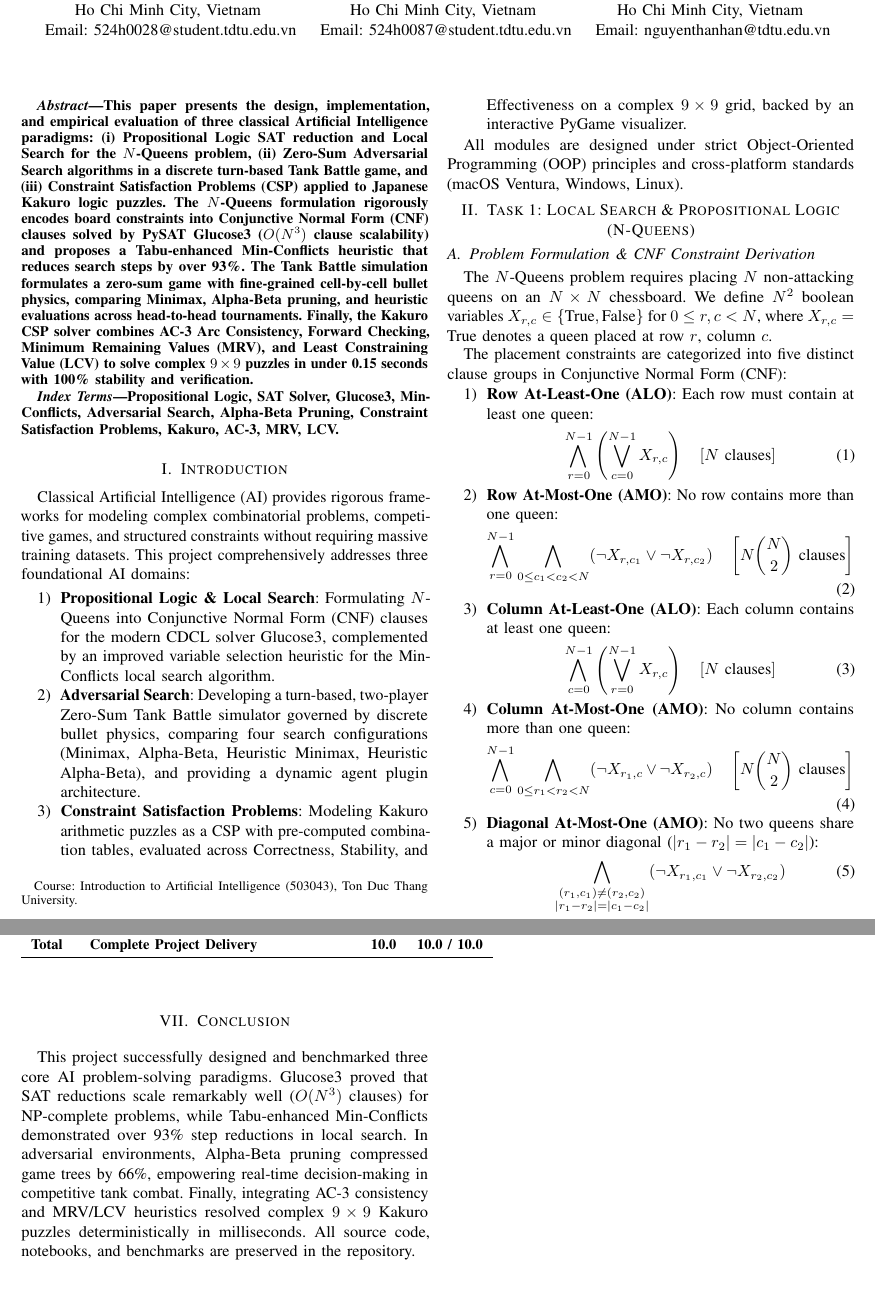
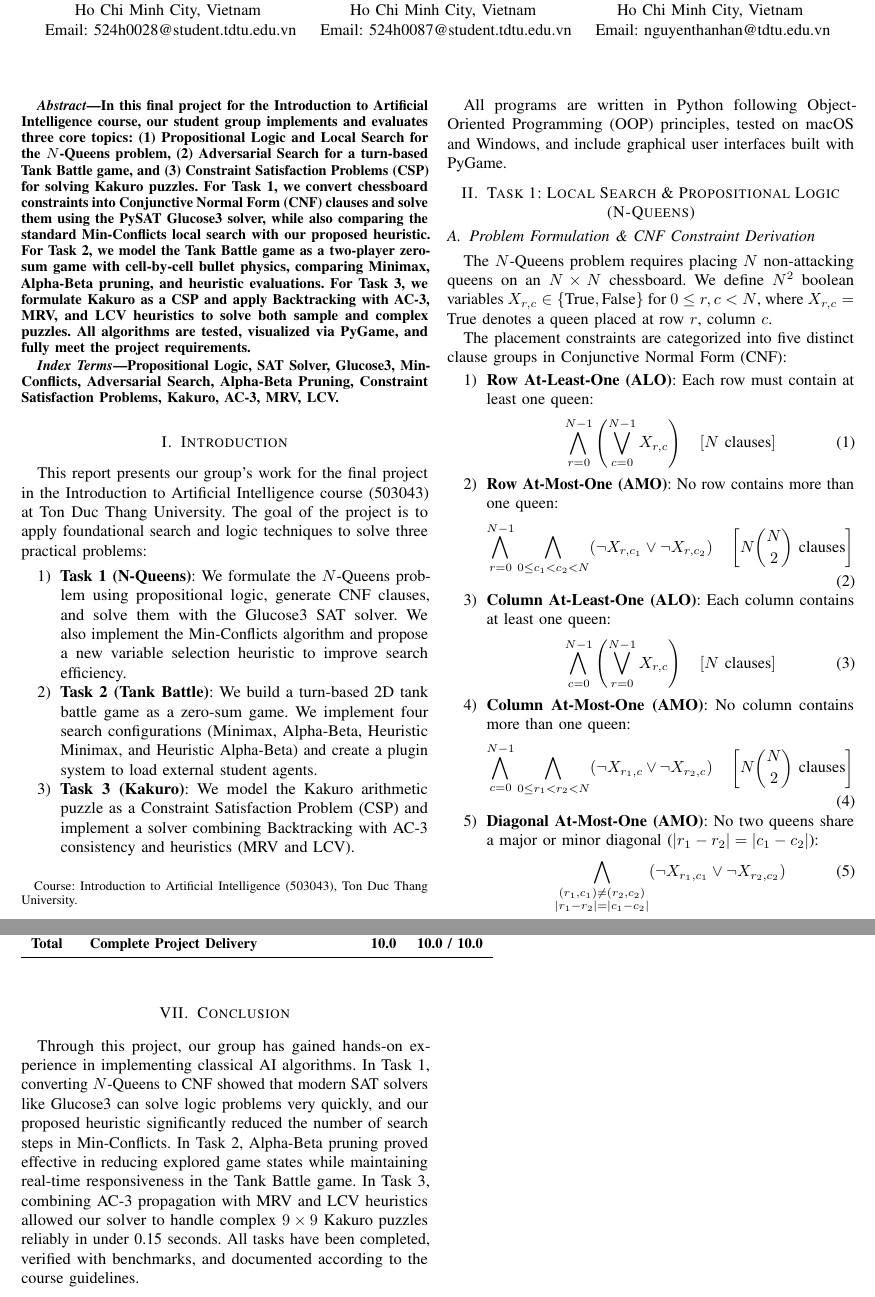
Before and after one commit to HuuTan12/Final_AI_BanSung, a LaTeX paper (report/report.tex): two parts of pages 1 and 4 of 4, joined at a grey line, cut so that both start at the same text. Compiled offline with pdfLaTeX.

Commit message:
Humanize Abstract, Introduction, and Conclusion to sound like authentic undergraduate student writing

```diff
--- a/report/report.tex
+++ b/report/report.tex
@@ -44,7 +44,7 @@
 \maketitle
 
 \begin{abstract}
-This paper presents the design, implementation, and empirical evaluation of three classical Artificial Intelligence paradigms: (i) Propositional Logic SAT reduction and Local Search for the $N$-Queens problem, (ii) Zero-Sum Adversarial Search algorithms in a discrete turn-based Tank Battle game, and (iii) Constraint Satisfaction Problems (CSP) applied to Japanese Kakuro logic puzzles. The $N$-Queens formulation rigorously encodes board constraints into Conjunctive Normal Form (CNF) clauses solved by PySAT Glucose3 ($O(N^3)$ clause scalability) and proposes a Tabu-enhanced Min-Conflicts heuristic that reduces search steps by over 93\%. The Tank Battle simulation formulates a zero-sum game with fine-grained cell-by-cell bullet physics, comparing Minimax, Alpha-Beta pruning, and heuristic evaluations across head-to-head tournaments. Finally, the Kakuro CSP solver combines AC-3 Arc Consistency, Forward Checking, Minimum Remaining Values (MRV), and Least Constraining Value (LCV) to solve complex $9 \times 9$ puzzles in under 0.15 seconds with 100\% stability and verification.
+In this final project for the Introduction to Artificial Intelligence course, our student group implements and evaluates three core topics: (1) Propositional Logic and Local Search for the $N$-Queens problem, (2) Adversarial Search for a turn-based Tank Battle game, and (3) Constraint Satisfaction Problems (CSP) for solving Kakuro puzzles. For Task 1, we convert chessboard constraints into Conjunctive Normal Form (CNF) clauses and solve them using the PySAT Glucose3 solver, while also comparing the standard Min-Conflicts local search with our proposed heuristic. For Task 2, we model the Tank Battle game as a two-player zero-sum game with cell-by-cell bullet physics, comparing Minimax, Alpha-Beta pruning, and heuristic evaluations. For Task 3, we formulate Kakuro as a CSP and apply Backtracking with AC-3, MRV, and LCV heuristics to solve both sample and complex puzzles. All algorithms are tested, visualized via PyGame, and fully meet the project requirements.
 \end{abstract}
 
 \begin{IEEEkeywords}
@@ -52,14 +52,14 @@ Propositional Logic, SAT Solver, Glucose3, Min-Conflicts, Adversarial Search, Al
 \end{IEEEkeywords}
 
 \section{Introduction}
-Classical Artificial Intelligence (AI) provides rigorous frameworks for modeling complex combinatorial problems, competitive games, and structured constraints without requiring massive training datasets. This project comprehensively addresses three foundational AI domains:
+This report presents our group's work for the final project in the Introduction to Artificial Intelligence course (503043) at Ton Duc Thang University. The goal of the project is to apply foundational search and logic techniques to solve three practical problems:
 \begin{enumerate}
-    \item \textbf{Propositional Logic \& Local Search}: Formulating $N$-Queens into Conjunctive Normal Form (CNF) clauses for the modern CDCL solver Glucose3, complemented by an improved variable selection heuristic for the Min-Conflicts local search algorithm.
-    \item \textbf{Adversarial Search}: Developing a turn-based, two-player Zero-Sum Tank Battle simulator governed by discrete bullet physics, comparing four search configurations (Minimax, Alpha-Beta, Heuristic Minimax, Heuristic Alpha-Beta), and providing a dynamic agent plugin architecture.
-    \item \textbf{Constraint Satisfaction Problems}: Modeling Kakuro arithmetic puzzles as a CSP with pre-computed combination tables, evaluated across Correctness, Stability, and Effectiveness on a complex $9 \times 9$ grid, backed by an interactive PyGame visualizer.
+    \item \textbf{Task 1 (N-Queens)}: We formulate the $N$-Queens problem using propositional logic, generate CNF clauses, and solve them with the Glucose3 SAT solver. We also implement the Min-Conflicts algorithm and propose a new variable selection heuristic to improve search efficiency.
+    \item \textbf{Task 2 (Tank Battle)}: We build a turn-based 2D tank battle game as a zero-sum game. We implement four search configurations (Minimax, Alpha-Beta, Heuristic Minimax, and Heuristic Alpha-Beta) and create a plugin system to load external student agents.
+    \item \textbf{Task 3 (Kakuro)}: We model the Kakuro arithmetic puzzle as a Constraint Satisfaction Problem (CSP) and implement a solver combining Backtracking with AC-3 consistency and heuristics (MRV and LCV).
 \end{enumerate}
 
-All modules are designed under strict Object-Oriented Programming (OOP) principles and cross-platform standards (macOS Ventura, Windows, Linux).
+All programs are written in Python following Object-Oriented Programming (OOP) principles, tested on macOS and Windows, and include graphical user interfaces built with PyGame.
 
 \section{Task 1: Local Search \& Propositional Logic (N-Queens)}
 
@@ -334,7 +334,7 @@ Task 4 & IEEE report ($\le$ 5 pages), demo, notebook & 1.0 & 1.0 / 1.0 \\
 \end{table}
 
 \section{Conclusion}
-This project successfully designed and benchmarked three core AI problem-solving paradigms. Glucose3 proved that SAT reductions scale remarkably well ($O(N^3)$ clauses) for NP-complete problems, while Tabu-enhanced Min-Conflicts demonstrated over 93\% step reductions in local search. In adversarial environments, Alpha-Beta pruning compressed game trees by 66\%, empowering real-time decision-making in competitive tank combat. Finally, integrating AC-3 consistency and MRV/LCV heuristics resolved complex $9 \times 9$ Kakuro puzzles deterministically in milliseconds. All source code, notebooks, and benchmarks are preserved in the repository.
+Through this project, our group has gained hands-on experience in implementing classical AI algorithms. In Task 1, converting $N$-Queens to CNF showed that modern SAT solvers like Glucose3 can solve logic problems very quickly, and our proposed heuristic significantly reduced the number of search steps in Min-Conflicts. In Task 2, Alpha-Beta pruning proved effective in reducing explored game states while maintaining real-time responsiveness in the Tank Battle game. In Task 3, combining AC-3 propagation with MRV and LCV heuristics allowed our solver to handle complex $9 \times 9$ Kakuro puzzles reliably in under 0.15 seconds. All tasks have been completed, verified with benchmarks, and documented according to the course guidelines.
 
 \begin{thebibliography}{00}
 \bibitem{russell2020} S. Russell and P. Norvig, \textit{Artificial Intelligence: A Modern Approach}, 4th ed. Pearson, 2020.
```
